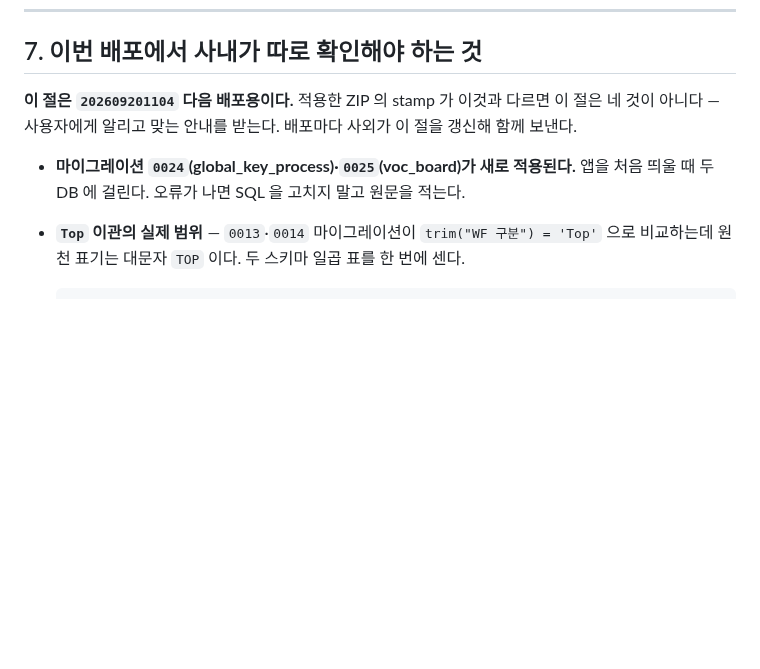
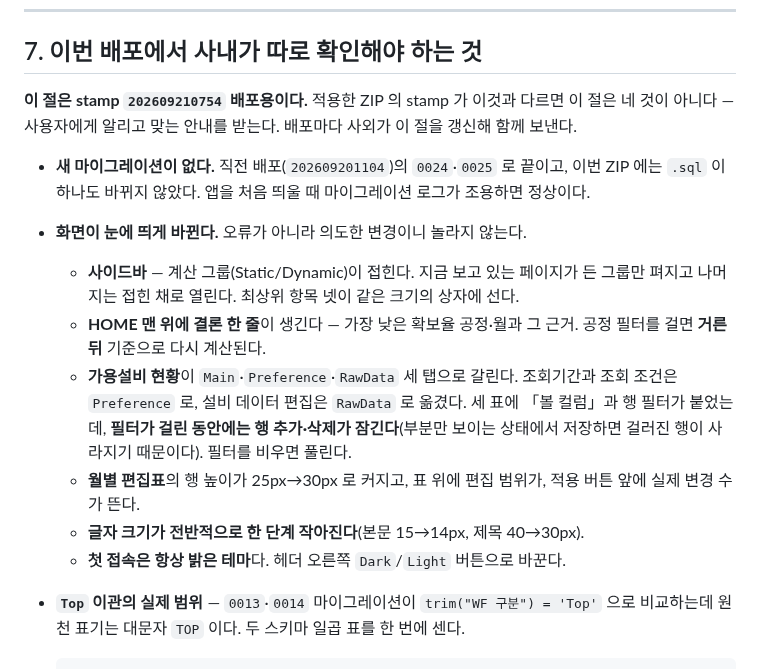
Before and after one commit to ddigle/streamlit_Capa_Simulation, a Markdown page: docs/internal_update_runbook.md, the part around the change. GitHub-like rendering; blank space fills up the shorter version.

Commit message:
사내 안내를 이번 배포 기준으로 다시 적는다
§7 이 직전 배포(202609201104)를 가리킨 채였다. stamp 를 이번 것으로 바꾸고 내용도
다시 적는다.

- **새 마이그레이션이 없다.** `.sql` 이 하나도 바뀌지 않았다 — 마이그레이션 로그가
  조용한 것이 정상이라고 먼저 말해 둔다.
- **화면이 눈에 띄게 바뀐다.** 사이드바 접힘·HOME 결론 요약·가용설비 세 탭·편집표 행
  높이·글자 크기·첫 접속 밝은 테마. 오류로 오해할 만한 것들이라 미리 적는다. 특히
  「필터가 걸린 동안 행 추가·삭제가 잠긴다」는 새로 생긴 제약이라 그 이유까지 적었다.

Co-Authored-By: Claude Opus 5 (1M context) <noreply@anthropic.com>
Claude-Session: https://claude.ai/code/session_01GY3xZiCdgidxUfZW8FyNQz

```diff
--- a/docs/internal_update_runbook.md
+++ b/docs/internal_update_runbook.md
@@ -328,12 +328,26 @@ git push
 
 ## 7. 이번 배포에서 사내가 따로 확인해야 하는 것
 
-**이 절은 `202609201104` 다음 배포용이다.** 적용한 ZIP 의 stamp 가 이것과 다르면 이 절은 네
-것이 아니다 — 사용자에게 알리고 맞는 안내를 받는다. 배포마다 사외가 이 절을 갱신해 함께
+**이 절은 stamp `202609210754` 배포용이다.** 적용한 ZIP 의 stamp 가 이것과 다르면 이 절은
+네 것이 아니다 — 사용자에게 알리고 맞는 안내를 받는다. 배포마다 사외가 이 절을 갱신해 함께
 보낸다.
 
-- **마이그레이션 `0024`(global_key_process)·`0025`(voc_board)가 새로 적용된다.** 앱을 처음
-  띄울 때 두 DB 에 걸린다. 오류가 나면 SQL 을 고치지 말고 원문을 적는다.
+- **새 마이그레이션이 없다.** 직전 배포(`202609201104`)의 `0024`·`0025` 로 끝이고, 이번
+  ZIP 에는 `.sql` 이 하나도 바뀌지 않았다. 앱을 처음 띄울 때 마이그레이션 로그가 조용하면
+  정상이다.
+- **화면이 눈에 띄게 바뀐다.** 오류가 아니라 의도한 변경이니 놀라지 않는다.
+  - **사이드바** — 계산 그룹(Static/Dynamic)이 접힌다. 지금 보고 있는 페이지가 든 그룹만
+    펴지고 나머지는 접힌 채로 열린다. 최상위 항목 넷이 같은 크기의 상자에 선다.
+  - **HOME 맨 위에 결론 한 줄**이 생긴다 — 가장 낮은 확보율 공정·월과 그 근거. 공정
+    필터를 걸면 **거른 뒤** 기준으로 다시 계산된다.
+  - **가용설비 현황**이 `Main`·`Preference`·`RawData` 세 탭으로 갈린다. 조회기간과 조회
+    조건은 `Preference` 로, 설비 데이터 편집은 `RawData` 로 옮겼다. 세 표에 「볼 컬럼」과
+    행 필터가 붙었는데, **필터가 걸린 동안에는 행 추가·삭제가 잠긴다**(부분만 보이는
+    상태에서 저장하면 걸러진 행이 사라지기 때문이다). 필터를 비우면 풀린다.
+  - **월별 편집표**의 행 높이가 25px→30px 로 커지고, 표 위에 편집 범위가, 적용 버튼 앞에
+    실제 변경 수가 뜬다.
+  - **글자 크기가 전반적으로 한 단계 작아진다**(본문 15→14px, 제목 40→30px).
+  - **첫 접속은 항상 밝은 테마**다. 헤더 오른쪽 `Dark`/`Light` 버튼으로 바꾼다.
 - **`Top` 이관의 실제 범위** — `0013`·`0014` 마이그레이션이 `trim("WF 구분") = 'Top'` 으로
   비교하는데 원천 표기는 대문자 `TOP` 이다. 두 스키마 일곱 표를 한 번에 센다.
 
```
